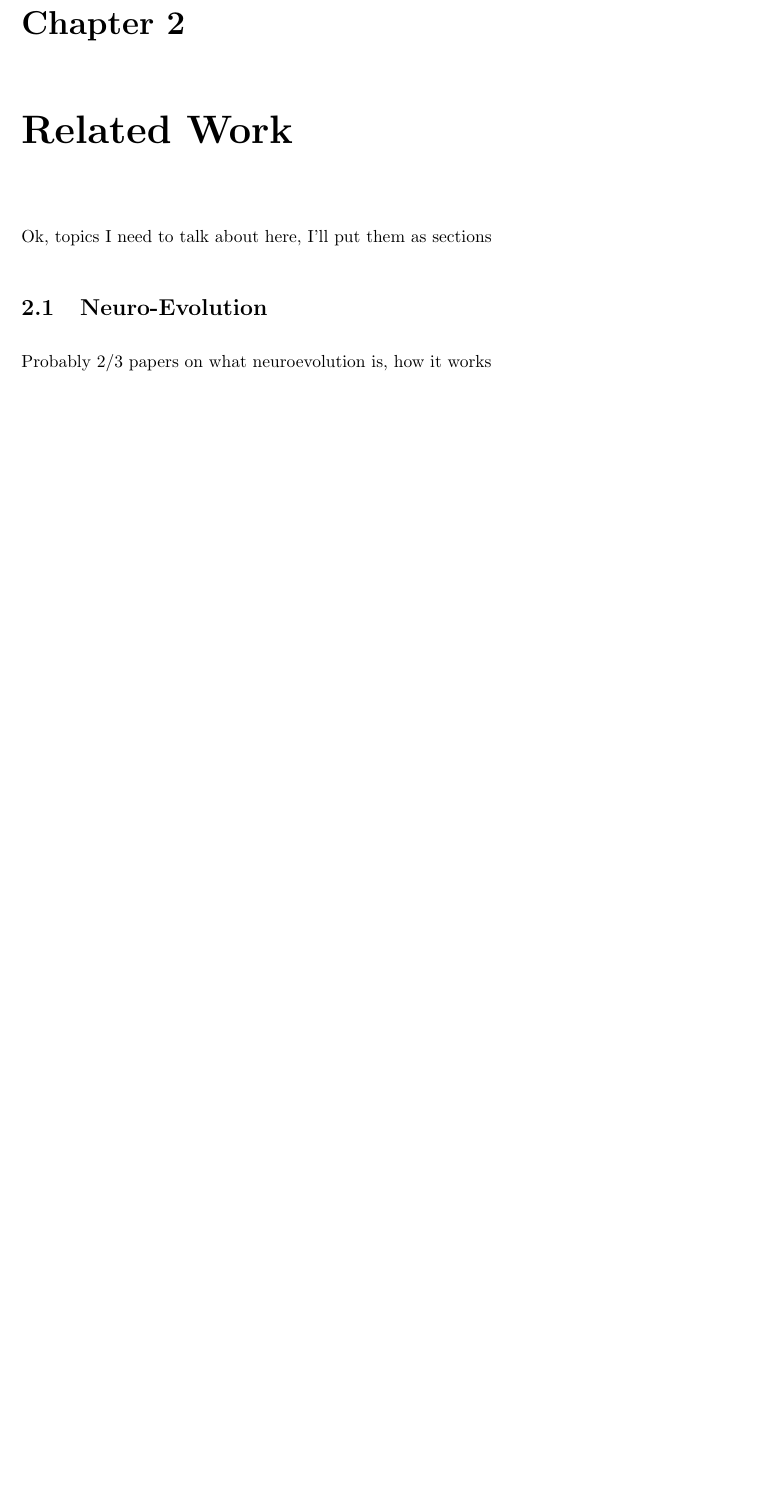
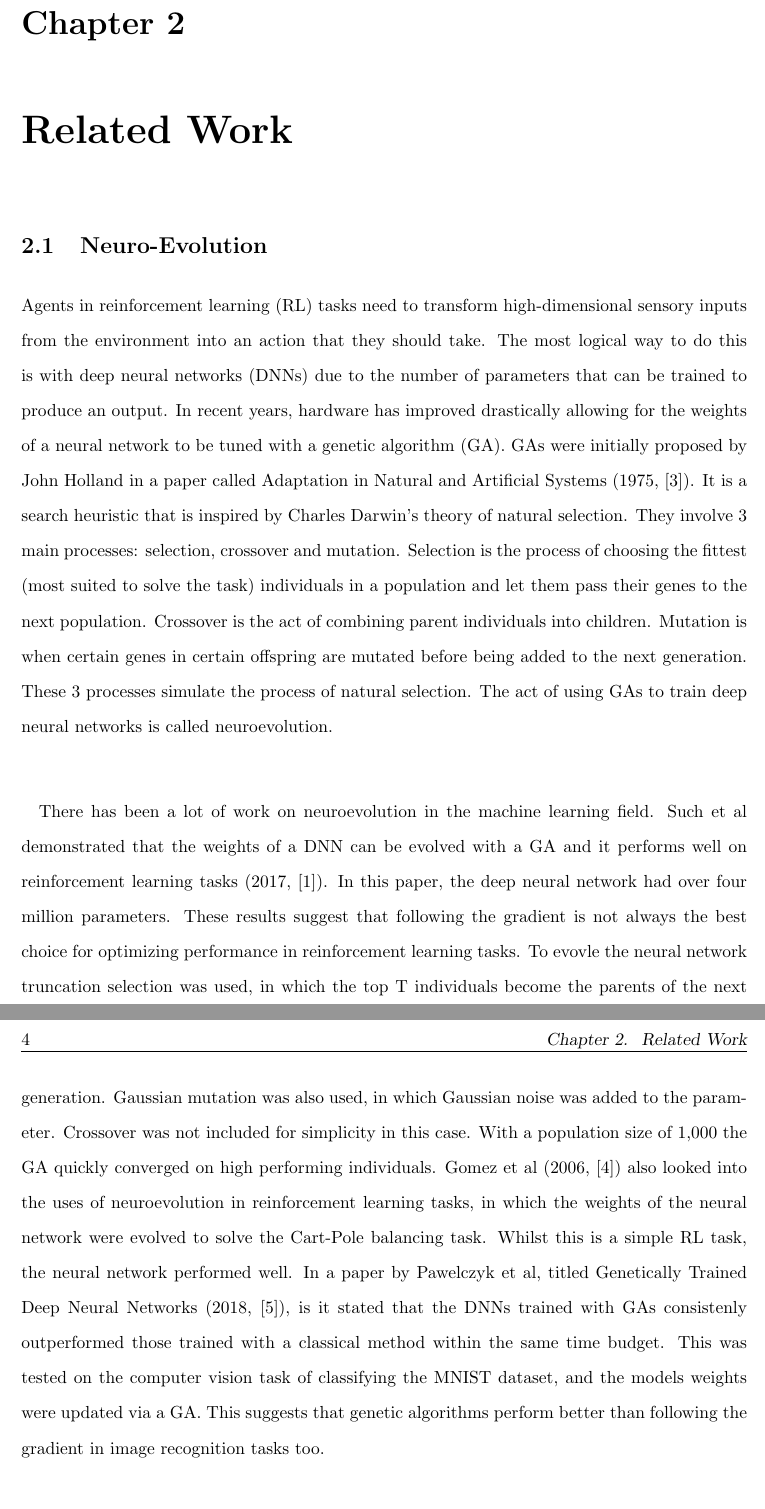
Before and after one commit to tomcotter7/OpenAI-GeneticAlgorithms, a LaTeX thesis (report/thesis.tex, which reads report/background/background.tex, report/bibliography/bibliography.bib): part of page 11 of 16 before the commit and two parts of pages 11 and 12 of 17 after it, the two joined at a grey line, cut so that both start at the same text, the shorter picture padded with empty space. The pictures show the PDF file report/thesis.pdf that the author committed with the source.

Commit message:
some work to the background section of the report

```diff
--- a/report/background/background.tex
+++ b/report/background/background.tex
@@ -2,17 +2,12 @@
 
 \label{ch:background}
 
+\section{Neuro-Evolution}
+Agents in reinforcement learning (RL) tasks need to transform high-dimensional sensory inputs from the environment into an action that they should take. The most logical way to do this is with deep neural networks (DNNs) due to the number of parameters that can be trained to produce an output. In recent years, hardware has improved drastically allowing for the weights of a neural network to be tuned with a genetic algorithm (GA). GAs were initially proposed by John Holland in a paper called Adaptation in Natural and Artificial Systems (1975, \cite{holland}). It is a search heuristic that is inspired by Charles Darwin's theory of natural selection. They involve 3 main processes: selection, crossover and mutation. Selection is the process of choosing the fittest (most suited to solve the task) individuals in a population and let them pass their genes to the next population. Crossover is the act of combining parent individuals into children. Mutation is when certain genes in certain offspring are mutated before being added to the next generation. These 3 processes simulate the process of natural selection. The act of using GAs to train deep neural networks is called neuroevolution.
 
-Ok, topics I need to talk about here, I'll put them as sections
+\paragraph{}
 
-\section{Neuro-Evolution}
-
-Probably 2/3 papers on what neuroevolution is, how it works, why it is useful, different usages of neuroevolution.
-
-\subsection{Genetic Algorithms}
-
-Again 1/2 papers on how genetic algorithms work.
-
+There has been a lot of work on neuroevolution in the machine learning field. Such et al demonstrated that the weights of a DNN can be evolved with a GA and it performs well on reinforcement learning tasks (2017, \cite{such}). In this paper, the deep neural network had over four million parameters. These results suggest that following the gradient is not always the best choice for optimizing performance in reinforcement learning tasks. To evovle the neural network truncation selection was used, in which the top T individuals become the parents of the next generation. Gaussian mutation was also used, in which Gaussian noise was added to the parameter. Crossover was not included for simplicity in this case. With a population size of 1,000 the GA quickly converged on high performing individuals. Gomez et al (2006, \cite{gomez}) also looked into the uses of neuroevolution in reinforcement learning tasks, in which the weights of the neural network were evolved to solve the Cart-Pole balancing task. Whilst this is a simple RL task, the neural network performed well. In a paper by Pawelczyk et al, titled Genetically Trained Deep Neural Networks (2018, \cite{pawelczyk}), is it stated that the DNNs trained with GAs consistenly outperformed those trained with a classical method within the same time budget. This was tested on the computer vision task of classifying the MNIST dataset, and the models weights were updated via a GA. This suggests that genetic algorithms perform better than following the gradient in image recognition tasks too.
 
 \section{Transfer Learning}
 
--- a/report/bibliography/bibliography.bib
+++ b/report/bibliography/bibliography.bib
@@ -8,8 +8,19 @@
   copyright = {arXiv.org perpetual, non-exclusive license}
 }
 
+@article{holland,
+  author={Holland, John},
+  year={1975},
+  title={Adaptation in Natural and Artificial Systems}}
+
 @misc{openai,
     title={Ingredients for Robotics Research},
     author={OpenAI},
     howpublished="\url{https://openai.com/blog/ingredients-for-robotics-research/}",
     note="[Online; Accessed 19-04-2022]"}
+
+
+@article{pawelczyk,
+    author = {Pawelczyk, Krzysztof and Kawulok, Michal and Nalepa, Jakub},
+    title = {Genetically-Trained Deep Neural Networks},
+    year = {2018},
@@ -15,0 +47 @@
+  year={2013}}
```
Also changed, not shown: report/thesis.pdf, report/background/background.tex (2 more changed lines), report/bibliography/bibliography.bib (20 more changed lines), 2 other files.
